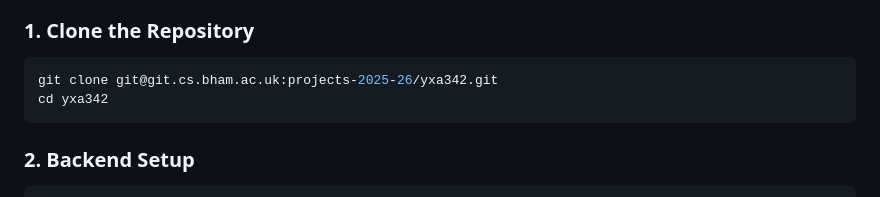
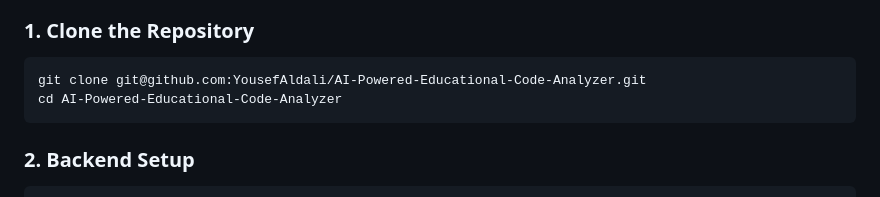
Before and after one commit to YousefAldali/AI-Powered-Educational-Code-Analyzer, a Markdown page: README.md, the part around the change. Drawn GitHub-style.

Commit message:
Update README clone instructions for GitHub

````diff
--- a/README.md
+++ b/README.md
@@ -83,8 +83,8 @@ yxa342/
 ### 1. Clone the Repository
 
 ```bash
-git clone git@git.cs.bham.ac.uk:projects-2025-26/yxa342.git
-cd yxa342
+git clone git@github.com:YousefAldali/AI-Powered-Educational-Code-Analyzer.git
+cd AI-Powered-Educational-Code-Analyzer
 ```
 
 ### 2. Backend Setup
````
